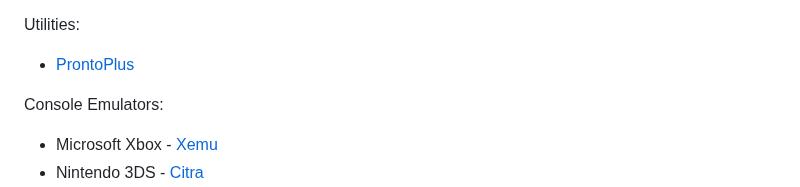
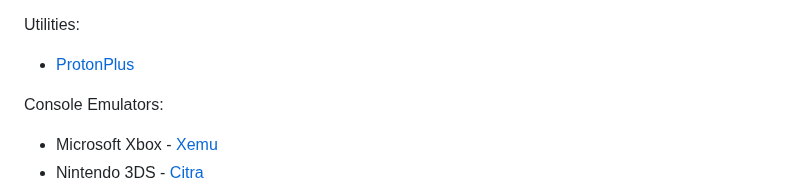
Before and after one commit to mateussouzaweb/nicedeck, a Markdown page: README.md, the part around the change. Rendered like a GitHub page.

Commit message:
Fix (typo): update ProtonPlus name

```diff
--- a/README.md
+++ b/README.md
@@ -88,7 +88,7 @@ Game Launchers:
 
 Utilities:
 
-- [ProntoPlus](https://github.com/Vysp3r/ProtonPlus)
+- [ProtonPlus](https://github.com/Vysp3r/ProtonPlus)
 
 Console Emulators:
 
```
